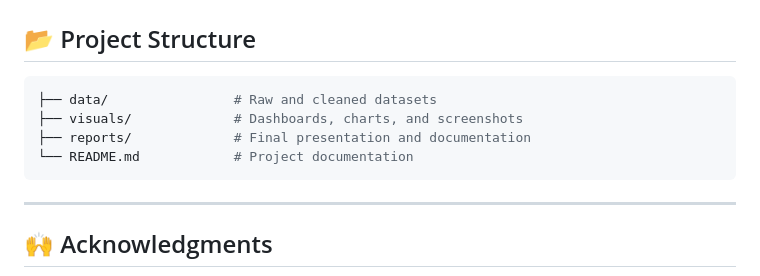
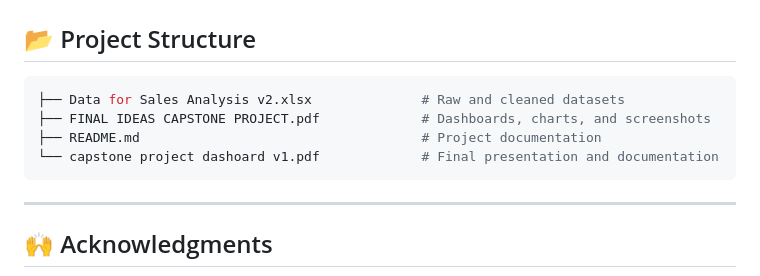
Before and after one commit to yuenfu001/Baze-Ideas-Capstone-Project, a Markdown page: README.md, the part around the change. Rendered like a GitHub page.

````diff
--- a/README.md
+++ b/README.md
@@ -61,10 +61,10 @@ Through this project, I strengthened skills in:
 
 ## 📂 Project Structure
 ```bash
-├── data/                # Raw and cleaned datasets
-├── visuals/             # Dashboards, charts, and screenshots
-├── reports/             # Final presentation and documentation
-└── README.md            # Project documentation
+├── Data for Sales Analysis v2.xlsx              # Raw and cleaned datasets
+├── FINAL IDEAS CAPSTONE PROJECT.pdf             # Dashboards, charts, and screenshots
+├── README.md                                    # Project documentation
+└── capstone project dashoard v1.pdf             # Final presentation and documentation
 ```
 
 ---
````
